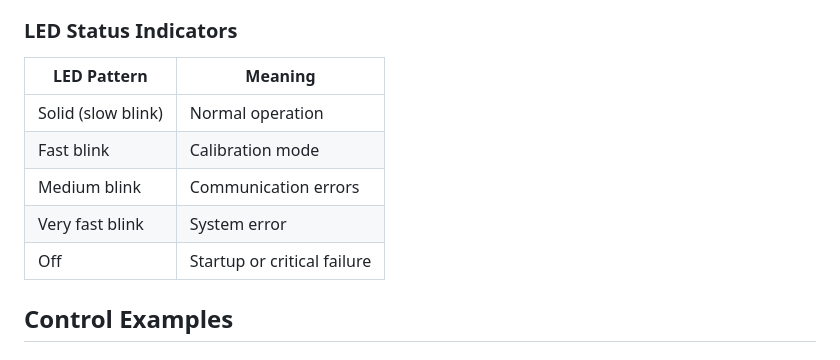
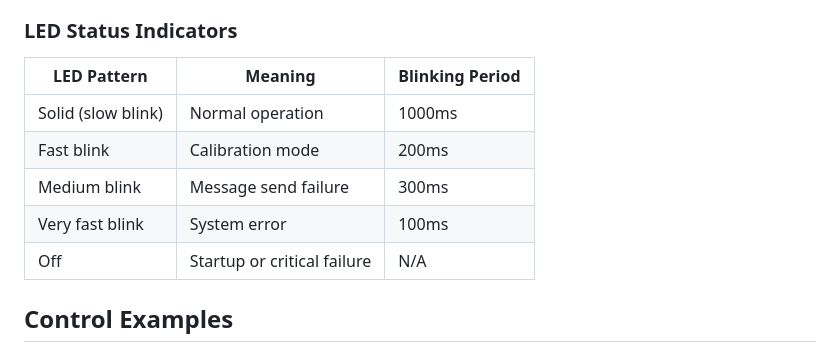
Before and after one commit to uijin/arduino-practice, a Markdown page: RC_Joystick/Manual.md, the part around the change. Drawn GitHub-style.

Commit message:
Add LED blinking period to table in Manual.md

```diff
--- a/RC_Joystick/Manual.md
+++ b/RC_Joystick/Manual.md
@@ -52,13 +52,13 @@ SW (Button)    →   D2
 - **Deadband**: Small neutral zone around center prevents drift
 
 ### LED Status Indicators
-| LED Pattern | Meaning |
-|-------------|---------|
-| Solid (slow blink) | Normal operation |
-| Fast blink | Calibration mode |
-| Medium blink | Communication errors |
-| Very fast blink | System error |
-| Off | Startup or critical failure |
+| LED Pattern | Meaning | Blinking Period |
+|-------------|---------|-----------------|
+| Solid (slow blink) | Normal operation | 1000ms |
+| Fast blink | Calibration mode | 200ms |
+| Medium blink | Message send failure | 300ms |
+| Very fast blink | System error | 100ms |
+| Off | Startup or critical failure | N/A |
 
 ## Control Examples
 
```
